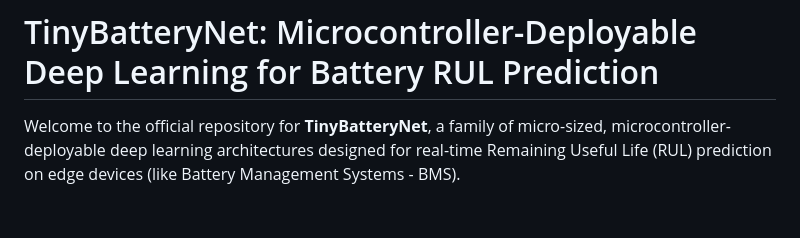
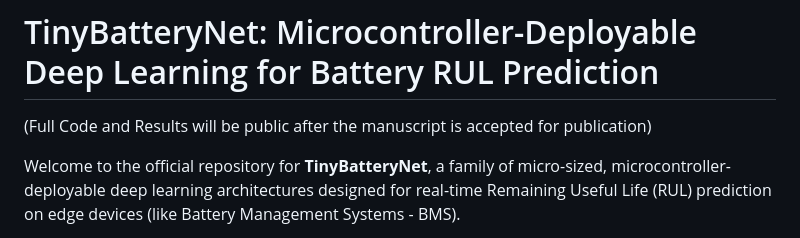
Before and after one commit to Leminhhuy2386/TinyBatteryNet, a Markdown page: README.md, the part around the change. GitHub-like rendering; blank space fills up the shorter version.

```diff
--- a/README.md
+++ b/README.md
@@ -1,4 +1,5 @@
 # TinyBatteryNet: Microcontroller-Deployable Deep Learning for Battery RUL Prediction
+(Full Code and Results will be public after the manuscript is accepted for publication)
 
 Welcome to the official repository for **TinyBatteryNet**, a family of micro-sized, microcontroller-deployable deep learning architectures designed for real-time Remaining Useful Life (RUL) prediction on edge devices (like Battery Management Systems - BMS).
 
```
